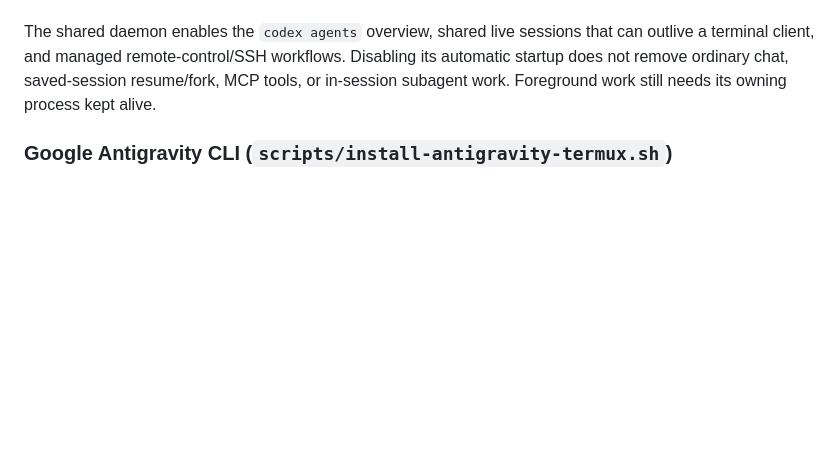
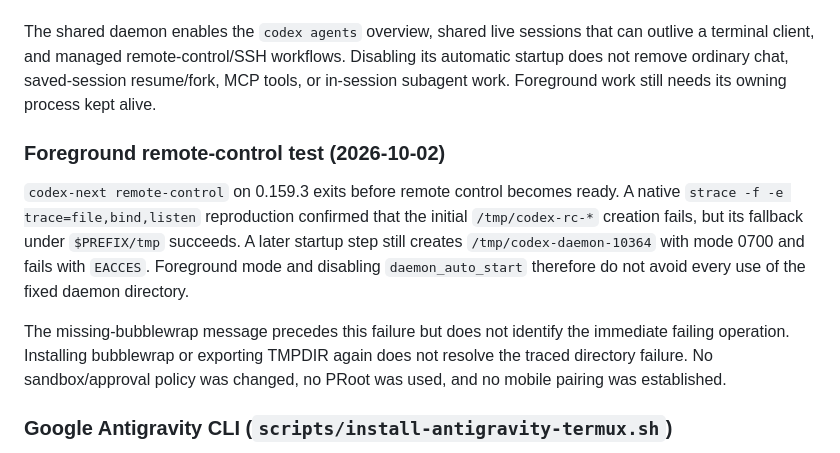
Before and after one commit to tribixbite/termux-tools, a Markdown page: README.md, the part around the change. GitHub-like rendering; blank space fills up the shorter version.

Commit message:
docs(codex): record foreground remote-control startup blocker
— GPT-6

```diff
--- a/README.md
+++ b/README.md
@@ -239,6 +239,24 @@ attachment, socket ownership/mode, child-tool execution, and sandbox path
 consistency before restoring daemon_auto_start. Do not weaken socket validation
 or promise that a temp-path fix resolves Android's separate namespace limits. -->
 
+### Foreground remote-control test (2026-10-02)
+
+`codex-next remote-control` on 0.159.3 exits before remote control becomes ready.
+A native `strace -f -e trace=file,bind,listen` reproduction confirmed that the
+initial `/tmp/codex-rc-*` creation fails, but its fallback under `$PREFIX/tmp`
+succeeds. A later startup step still creates `/tmp/codex-daemon-10364` with mode
+0700 and fails with `EACCES`. Foreground mode and disabling `daemon_auto_start`
+therefore do not avoid every use of the fixed daemon directory.
+
+The missing-bubblewrap message precedes this failure but does not identify the
+immediate failing operation. Installing bubblewrap or exporting TMPDIR again
+does not resolve the traced directory failure. No sandbox/approval policy was
+changed, no PRoot was used, and no mobile pairing was established.
+
+<!-- TODO: After implementing the shared fixed Android socket root above, rerun
+foreground remote-control startup and verify mobile pairing and access to an
+existing session separately; neither is established by successful startup. -->
+
 ### Google Antigravity CLI (`scripts/install-antigravity-termux.sh`)
 
 Installs or upgrades Google's `agy` CLI on Termux without changing the system
```
Also changed, not shown: AGENTS.md (+5 -0 lines).
